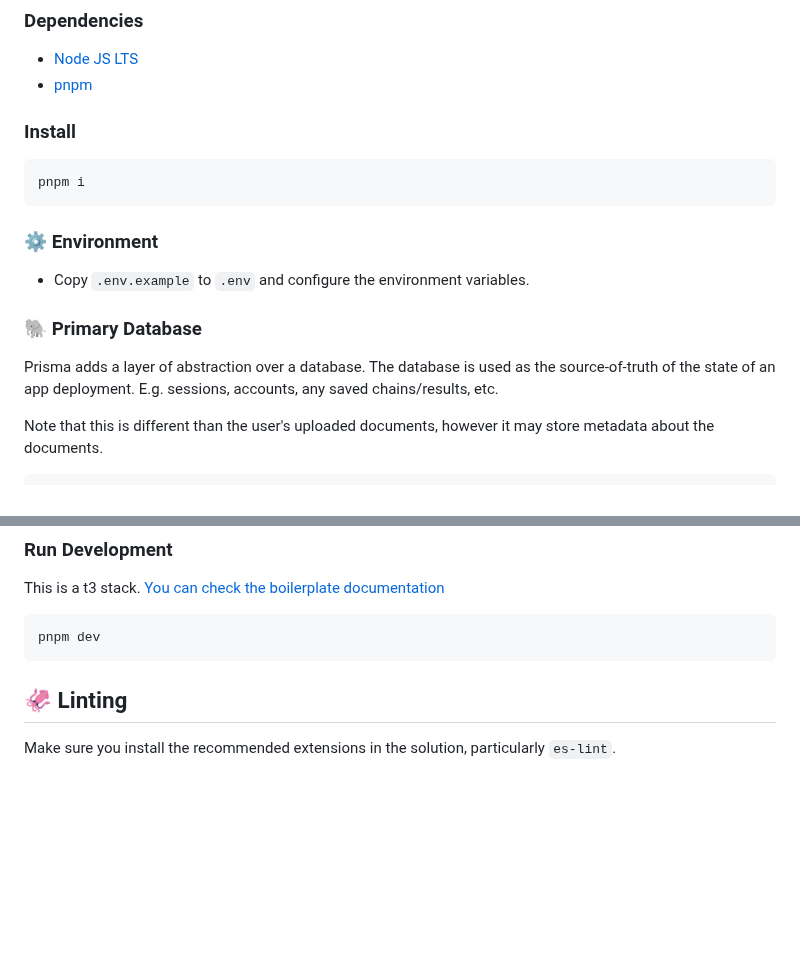
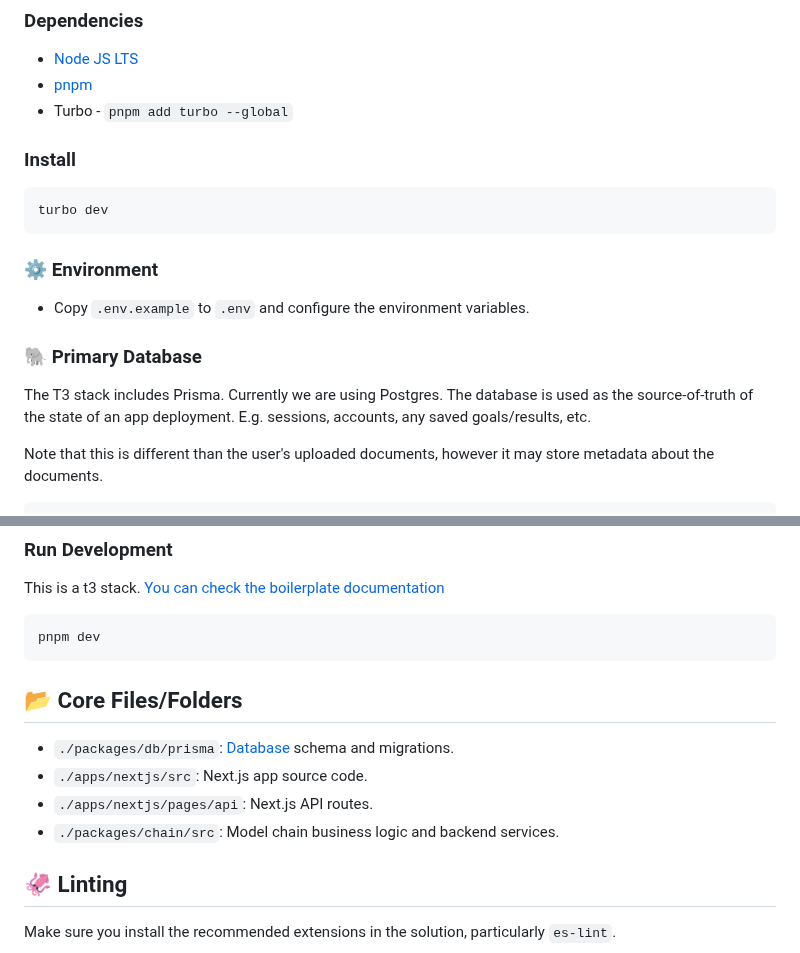
Before and after one commit to agi-merge/waggle-dance, a Markdown page: README.md, 2 parts joined by grey strips. GitHub-like rendering; blank space fills up the shorter version.

````diff
--- a/README.md
+++ b/README.md
@@ -32,11 +60,12 @@ To help the project you can:
 
 - [Node JS LTS](https://nodejs.org/en)
 - [pnpm](https://pnpm.io/installation)
+- Turbo - `pnpm add turbo --global`
 
 ### Install
 
 ```bash
-pnpm i
+turbo dev
 ```
 
 ### ⚙️ Environment
@@ -45,7 +74,7 @@ pnpm i
 
 ### 🐘 Primary Database
 
-Prisma adds a layer of abstraction over a database. The database is used as the source-of-truth of the state of an app deployment. E.g. sessions, accounts, any saved chains/results, etc.
+The T3 stack includes Prisma. Currently we are using Postgres. The database is used as the source-of-truth of the state of an app deployment. E.g. sessions, accounts, any saved goals/results, etc.
 
 Note that this is different than the user's uploaded documents, however it may store metadata about the documents.
 
@@ -65,6 +94,13 @@ This is a t3 stack. [You can check the boilerplate documentation](/docs/create-t
 ```bash
 pnpm dev
 ```
+
+## 📂 Core Files/Folders
+
+- `./packages/db/prisma`: [Database](#database) schema and migrations.
+- `./apps/nextjs/src`: Next.js app source code.
+- `./apps/nextjs/pages/api`: Next.js API routes.
+- `./packages/chain/src`: Model chain business logic and backend services.
 
 ## 🦑 Linting
 
````
Also changed, not shown: other parts of README.md (+57 -64 lines).
